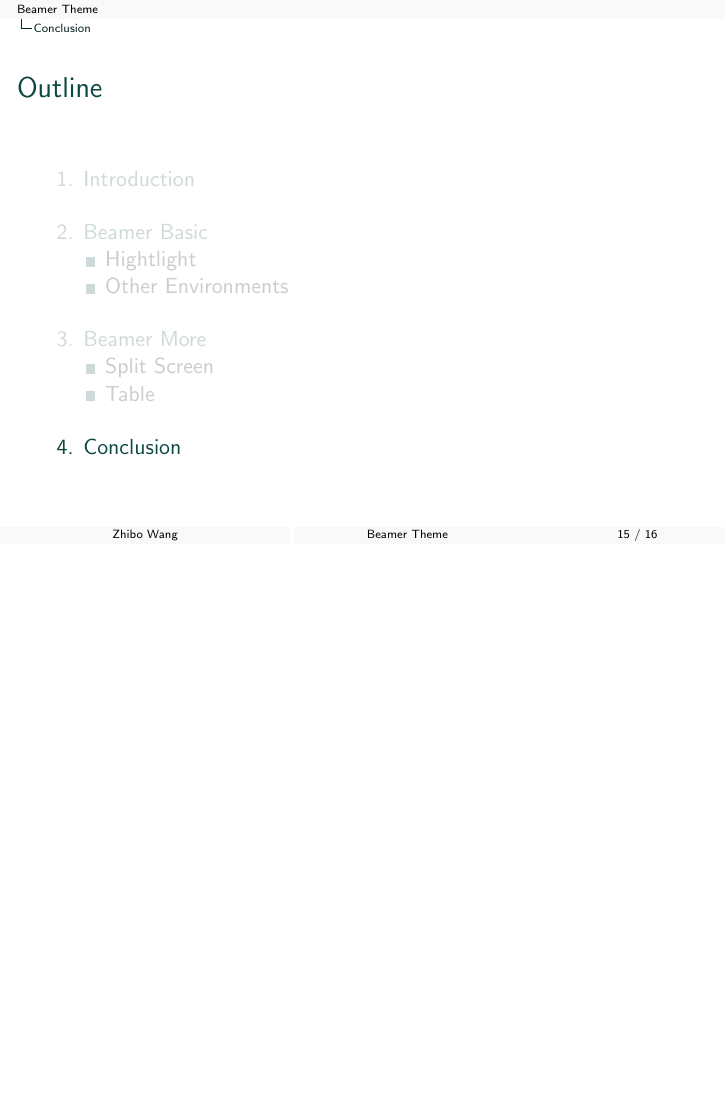
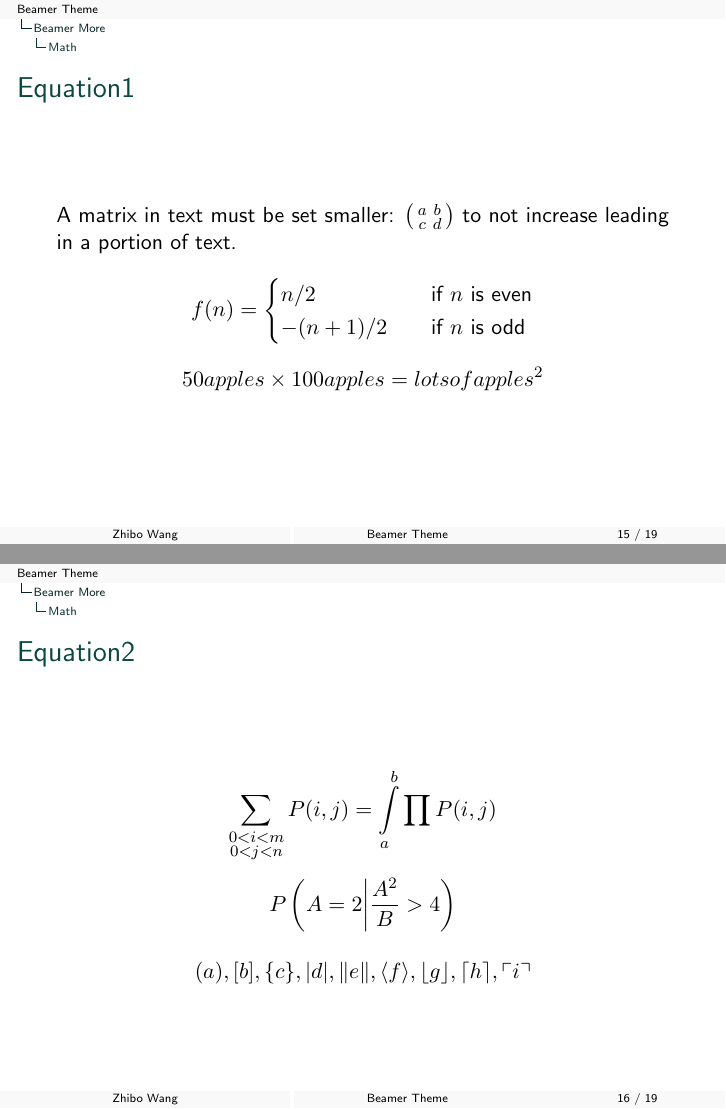
Before and after one commit to zbowang/BeamerTheme, LaTeX slides (simple.tex, which reads beamerthemeBar169.sty, beamerthemeSimple.sty, content.tex): page 16 of 17 before the commit and pages 16 and 17 of 20 after it, the two joined at a grey line, the shorter picture padded with empty space. Compiled offline with pdfLaTeX.

Commit message:
set math font serif, content.tex add 3 slides full of math

```diff
--- a/beamerthemeBar169.sty
+++ b/beamerthemeBar169.sty
@@ -77,3 +77,4 @@
 \setbeamercolor{alerted text}{fg=beamer@simple@color}
 \setbeamerfont{alerted text}{series=\bfseries}
 \hypersetup{colorlinks,linkcolor=,urlcolor=beamer@simple@color!80!white}
+\usefonttheme[onlymath]{serif}
--- a/beamerthemeSimple.sty
+++ b/beamerthemeSimple.sty
@@ -62,6 +62,7 @@
 \setbeamerfont{block title alerted}{series=\mdseries}
 \setbeamerfont{alerted text}{series=\bfseries}
 \hypersetup{colorlinks,linkcolor=,urlcolor=beamer@simple@color!80!white}
+\usefonttheme[onlymath]{serif}
 % \setbeamerfont{frametitle}{series=\bfseries}
 % \setbeamerfont{block title}{series=\bfseries}
 % \setbeamerfont{title}{series=\bfseries}
--- a/content.tex
+++ b/content.tex
@@ -194,3 +189,32 @@
     \end{center}
 \end{frame}
 
+\subsection{Math}
+
+\begin{frame}{Equation1}
+    A matrix in text must be set  smaller:
+    $\bigl(\begin{smallmatrix}
+    a&b \\ c&d
+    \end{smallmatrix} \bigr)$
+    to not increase leading in a portion of text.
+
+    \[ f(n) =
+    \begin{cases}
+        n/2       & \quad \text{if } n \text{ is even}\\
+        -(n+1)/2  & \quad \text{if } n \text{ is odd}
+    \end{cases}
+    \]
+
+    $$50 apples \times 100 apples = lots of apples^2$$
+\end{frame}
+
+\begin{frame}{Equation2}
+    $$\sum_{\substack{0<i<m \\ 0<j<n }}
+      P(i,j)=\int\limits_a^b\prod P(i,j)$$
+
+    $$P\left(A=2\middle|\frac{A^2}{B}>4\right)$$
+
+    $$( a ), [ b ], \{ c \}, | d |, \| e \|,
+    \langle f \rangle, \lfloor g \rfloor,
+    \lceil h \rceil, \ulcorner i \urcorner$$
+\end{frame}
```
Also changed, not shown: examples/simple/simple_math_RGB455698.pdf (added), content.tex (14 more changed lines).
